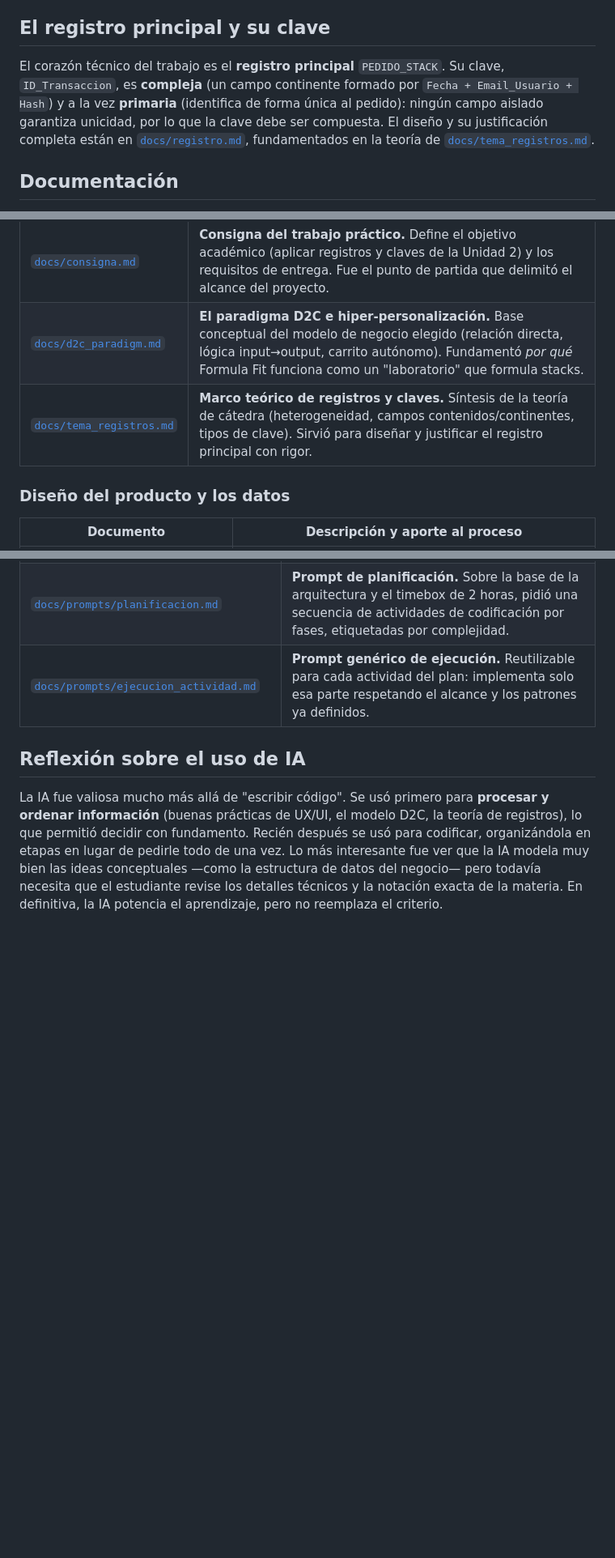
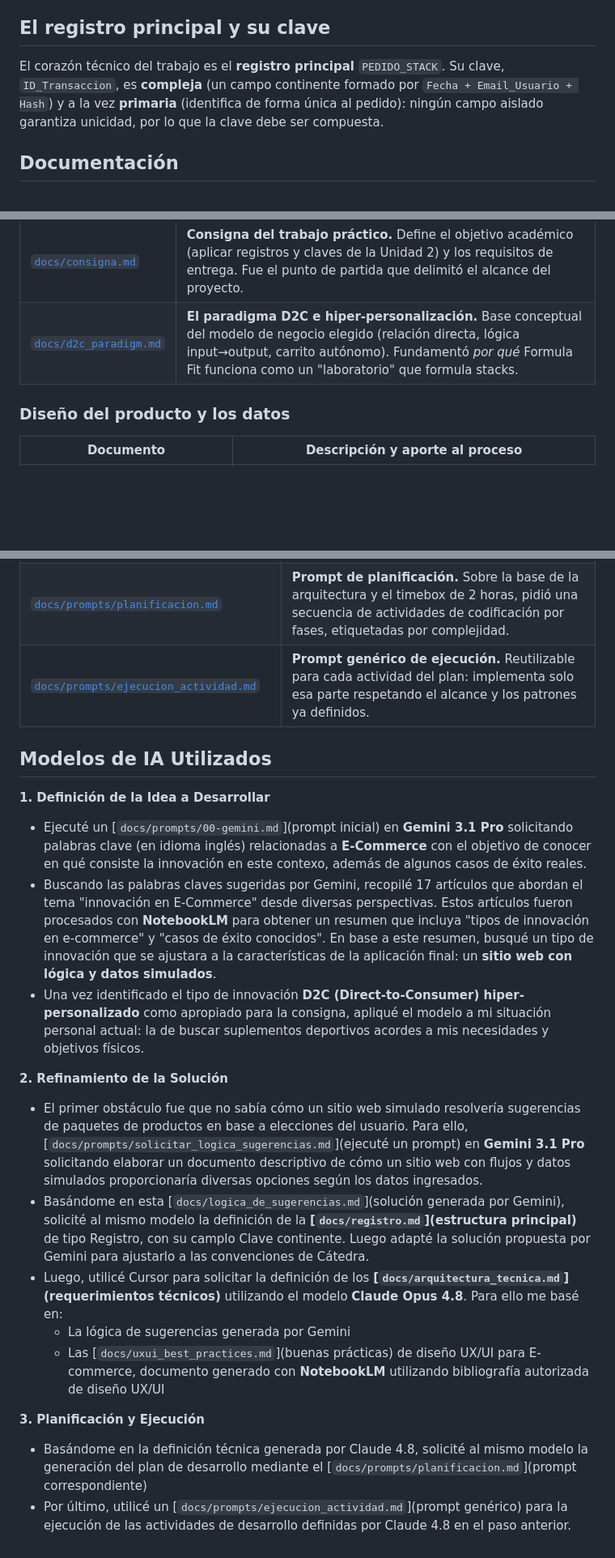
Before and after one commit to federicobejarano/formula-fit, a Markdown page: README.md, 3 parts joined by grey strips. Shown at 81% size. Drawn GitHub-style; blank space fills up the shorter version.

```diff
--- a/README.md
+++ b/README.md
@@ -27,7 +27,7 @@ Toda la aplicación opera en **Modo Simulación**: no se realizan transacciones
 
 ## El registro principal y su clave
 
-El corazón técnico del trabajo es el **registro principal** `PEDIDO_STACK`. Su clave, `ID_Transaccion`, es **compleja** (un campo continente formado por `Fecha + Email_Usuario + Hash`) y a la vez **primaria** (identifica de forma única al pedido): ningún campo aislado garantiza unicidad, por lo que la clave debe ser compuesta. El diseño y su justificación completa están en [`docs/registro.md`](docs/registro.md), fundamentados en la teoría de [`docs/tema_registros.md`](docs/tema_registros.md).
+El corazón técnico del trabajo es el **registro principal** `PEDIDO_STACK`. Su clave, `ID_Transaccion`, es **compleja** (un campo continente formado por `Fecha + Email_Usuario + Hash`) y a la vez **primaria** (identifica de forma única al pedido): ningún campo aislado garantiza unicidad, por lo que la clave debe ser compuesta.
 
 ## Documentación
 
@@ -39,8 +39,6 @@ Toda la documentación que guió el diseño, la planificación y el desarrollo v
 |---|---|
 | [`docs/consigna.md`](docs/consigna.md) | **Consigna del trabajo práctico.** Define el objetivo académico (aplicar registros y claves de la Unidad 2) y los requisitos de entrega. Fue el punto de partida que delimitó el alcance del proyecto. |
 | [`docs/d2c_paradigm.md`](docs/d2c_paradigm.md) | **El paradigma D2C e hiper-personalización.** Base conceptual del modelo de negocio elegido (relación directa, lógica input→output, carrito autónomo). Fundamentó *por qué* Formula Fit funciona como un "laboratorio" que formula stacks. |
-| [`docs/tema_registros.md`](docs/tema_registros.md) | **Marco teórico de registros y claves.** Síntesis de la teoría de cátedra (heterogeneidad, campos contenidos/continentes, tipos de clave). Sirvió para diseñar y justificar el registro principal con rigor. |
-
 ### Diseño del producto y los datos
 
 | Documento | Descripción y aporte al proceso |
@@ -61,6 +59,20 @@ La interacción con la IA se organizó en una cadena de tres prompts reutilizabl
 | [`docs/prompts/planificacion.md`](docs/prompts/planificacion.md) | **Prompt de planificación.** Sobre la base de la arquitectura y el timebox de 2 horas, pidió una secuencia de actividades de codificación por fases, etiquetadas por complejidad. |
 | [`docs/prompts/ejecucion_actividad.md`](docs/prompts/ejecucion_actividad.md) | **Prompt genérico de ejecución.** Reutilizable para cada actividad del plan: implementa solo esa parte respetando el alcance y los patrones ya definidos. |
 
-## Reflexión sobre el uso de IA
+## Modelos de IA Utilizados
 
-La IA fue valiosa mucho más allá de "escribir código". Se usó primero para **procesar y ordenar información** (buenas prácticas de UX/UI, el modelo D2C, la teoría de registros), lo que permitió decidir con fundamento. Recién después se usó para codificar, organizándola en etapas en lugar de pedirle todo de una vez. Lo más interesante fue ver que la IA modela muy bien las ideas conceptuales —como la estructura de datos del negocio— pero todavía necesita que el estudiante revise los detalles técnicos y la notación exacta de la materia. En definitiva, la IA potencia el aprendizaje, pero no reemplaza el criterio.
+**1. Definición de la Idea a Desarrollar**
+- Ejecuté un [`docs/prompts/00-gemini.md`](prompt inicial) en **Gemini 3.1 Pro** solicitando palabras clave (en idioma inglés) relacionadas a **E-Commerce** con el objetivo de conocer en qué consiste la innovación en este contexo, además de algunos casos de éxito reales.
+- Buscando las palabras claves sugeridas por Gemini, recopilé 17 artículos que abordan el tema "innovación en E-Commerce" desde diversas perspectivas. Estos artículos fueron procesados con **NotebookLM** para obtener un resumen que incluya "tipos de innovación en e-commerce" y "casos de éxito conocidos". En base a este resumen, busqué un tipo de innovación que se ajustara a la características de la aplicación final: un **sitio web con lógica y datos simulados**.
+- Una vez identificado el tipo de innovación **D2C (Direct-to-Consumer) hiper-personalizado** como apropiado para la consigna, apliqué el modelo a mi situación personal actual: la de buscar suplementos deportivos acordes a mis necesidades y objetivos físicos.
+
+**2. Refinamiento de la Solución**
+- El primer obstáculo fue que no sabía cómo un sitio web simulado resolvería sugerencias de paquetes de productos en base a elecciones del usuario. Para ello, [`docs/prompts/solicitar_logica_sugerencias.md`](ejecuté un prompt) en **Gemini 3.1 Pro** solicitando elaborar un documento descriptivo de cómo un sitio web con flujos y datos simulados proporcionaría diversas opciones según los datos ingresados.
+- Basándome en esta [`docs/logica_de_sugerencias.md`](solución generada por Gemini), solicité al mismo modelo la definición de la **[`docs/registro.md`](estructura principal)** de tipo Registro, con su camplo Clave continente. Luego adapté la solución propuesta por Gemini para ajustarlo a las convenciones de Cátedra.
+- Luego, utilicé Cursor para solicitar la definición de los **[`docs/arquitectura_tecnica.md`](requerimientos técnicos)** utilizando el modelo **Claude Opus 4.8**. Para ello me basé en:
+    - La lógica de sugerencias generada por Gemini
+    - Las [`docs/uxui_best_practices.md`](buenas prácticas) de diseño UX/UI para E-commerce, documento generado con **NotebookLM** utilizando bibliografía autorizada de diseño UX/UI
+
+**3. Planificación y Ejecución**
+- Basándome en la definición técnica generada por Claude 4.8, solicité al mismo modelo la generación del plan de desarrollo mediante el [`docs/prompts/planificacion.md`](prompt correspondiente)
+- Por último, utilicé un [`docs/prompts/ejecucion_actividad.md`](prompt genérico) para la ejecución de las actividades de desarrollo definidas por Claude 4.8 en el paso anterior.
```
Also changed, not shown: docs/prompts/00-gemini.md (added, +103 -0 lines), docs/prompts/solicitar_logica_sugerencias.md (added, +28 -0 lines).
